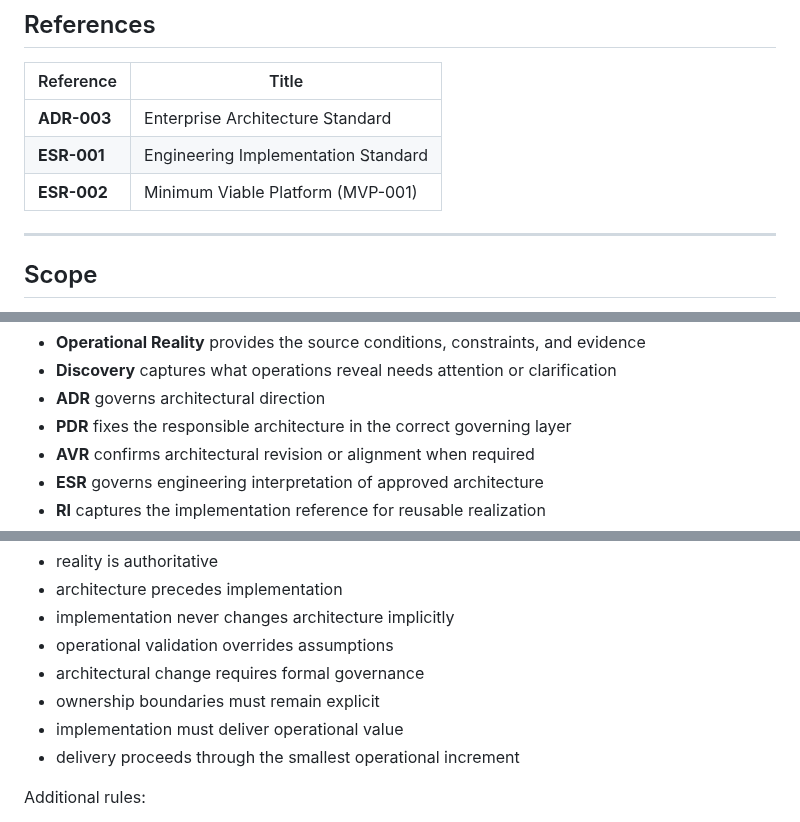
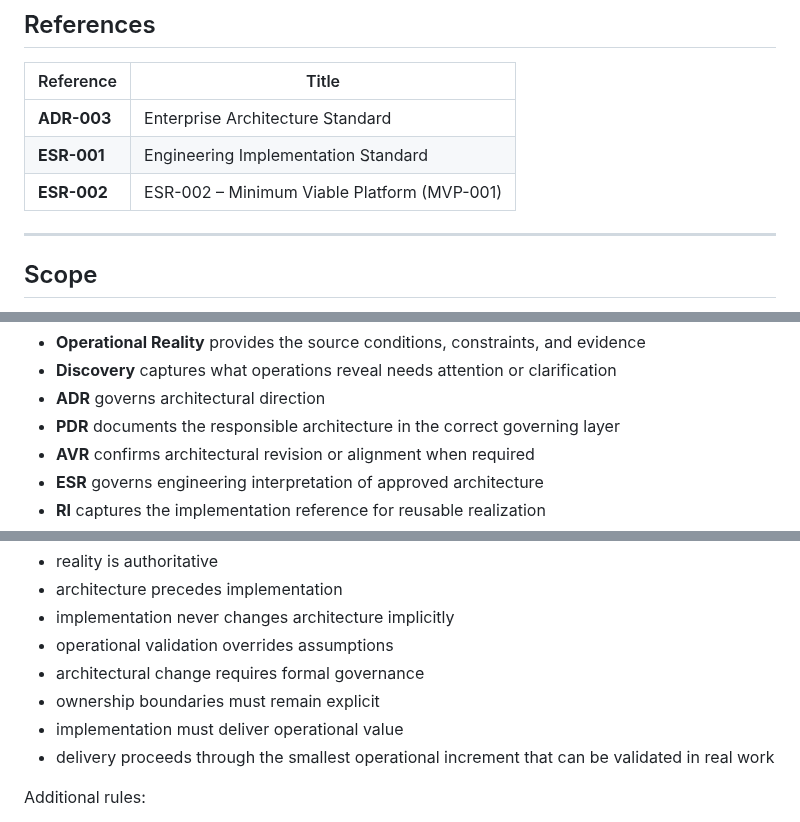
Before and after one commit to alpentind-web/alpentind, a Markdown page: docs/50-standards/PDS-001_PLATFORM_DEVELOPMENT_STANDARD.md, 3 parts joined by grey strips. GitHub-like rendering.

Commit message:
PDS-001 review fixes

```diff
--- a/docs/50-standards/PDS-001_PLATFORM_DEVELOPMENT_STANDARD.md
+++ b/docs/50-standards/PDS-001_PLATFORM_DEVELOPMENT_STANDARD.md
@@ -23,7 +23,7 @@ PDS-001 governs process. It does not define business concepts, architecture desi
 |---|---|
 | **ADR-003** | Enterprise Architecture Standard |
 | **ESR-001** | Engineering Implementation Standard |
-| **ESR-002** | Minimum Viable Platform (MVP-001) |
+| **ESR-002** | ESR-002 – Minimum Viable Platform (MVP-001) |
 
 ---
 
@@ -111,7 +111,7 @@ Lifecycle interpretation:
 - **Operational Reality** provides the source conditions, constraints, and evidence
 - **Discovery** captures what operations reveal needs attention or clarification
 - **ADR** governs architectural direction
-- **PDR** fixes the responsible architecture in the correct governing layer
+- **PDR** documents the responsible architecture in the correct governing layer
 - **AVR** confirms architectural revision or alignment when required
 - **ESR** governs engineering interpretation of approved architecture
 - **RI** captures the implementation reference for reusable realization
@@ -204,7 +204,7 @@ The following rules govern all platform development:
 - architectural change requires formal governance
 - ownership boundaries must remain explicit
 - implementation must deliver operational value
-- delivery proceeds through the smallest operational increment
+- delivery proceeds through the smallest operational increment that can be validated in real work
 
 Additional rules:
 
```
